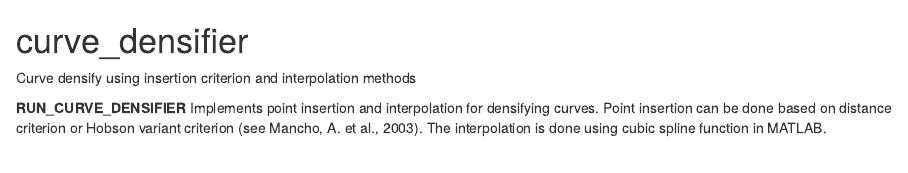
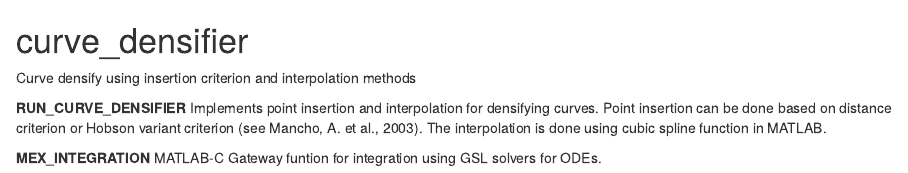
Before and after one commit to Shibabrat/curve_densifier, an R Markdown document (README.Rmd): the page in a window 1100 px wide, from its top. Rendered offline with R 4.5, knitr and Pandoc, with nearby package versions.

Commit message:
updated README

```diff
--- a/README.Rmd
+++ b/README.Rmd
@@ -2,3 +2,5 @@
 Curve densify using insertion criterion and interpolation methods
 
 __RUN_CURVE_DENSIFIER__ Implements point insertion and interpolation for densifying curves. Point insertion can be done based on distance criterion or Hobson variant criterion (see Mancho, A. et al., 2003). The interpolation is done using cubic spline function in MATLAB.
+
+__MEX_INTEGRATION__ MATLAB-C Gateway funtion for integration using GSL solvers for ODEs.
```
